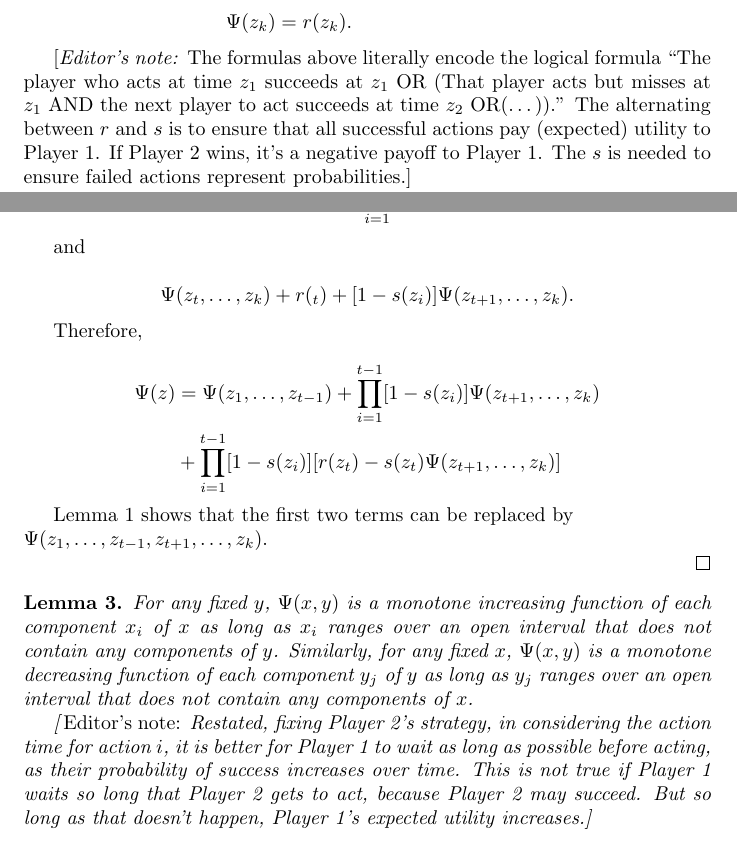
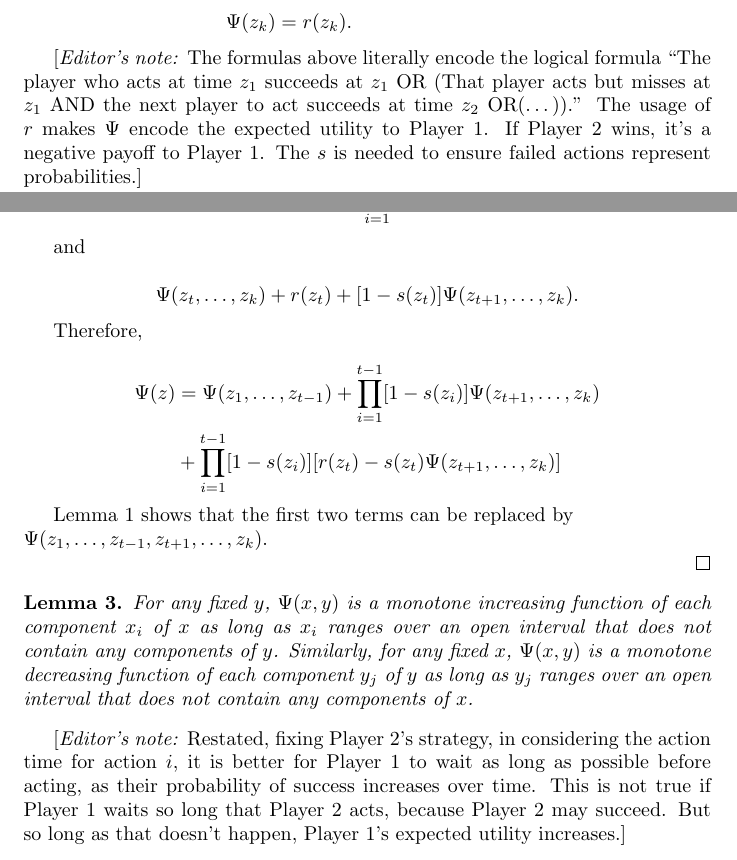
Before and after one commit to j2kun/restrepo-1957, a LaTeX document (main.tex): two parts of pages 4 and 5 of 20, joined at a grey line, cut so that both start at the same text. Compiled offline with pdfLaTeX.

Commit message:
fix more tex-o's

```diff
--- a/main.tex
+++ b/main.tex
@@ -208,10 +208,9 @@ follows:
 [\emph{Editor's note:} The formulas above literally encode the logical formula
 ``The player who acts at time $z_1$ succeeds at $z_1$ OR (That player acts but
 misses at $z_1$ AND the next player to act succeeds at time $z_2$
-OR($\dots$)).'' The alternating between $r$ and $s$ is to ensure that all
-successful actions pay (expected) utility to Player 1. If Player 2 wins, it's a
-negative payoff to Player 1. The $s$ is needed to ensure failed actions
-represent probabilities.]
+OR($\dots$)).'' The usage of $r$ makes $\Psi$ encode the expected utility to
+Player 1. If Player 2 wins, it's a negative payoff to Player 1. The $s$ is
+needed to ensure failed actions represent probabilities.]
 
 The number of components in $x$ and $y$ is not essential, and the definition
 can be applied to a single vector $x \in X$, or to a single vector $y \in Y$.
@@ -299,7 +298,7 @@ and
 
 \[
 \Psi(z_t, \dots, z_k) +
-r(_t) + [1-s(z_i)] \Psi(z_{t+1}, \dots, z_k).
+r(z_t) + [1-s(z_t)] \Psi(z_{t+1}, \dots, z_k).
 \]
 
 Therefore,
@@ -326,14 +325,14 @@ not contain any components of $y$. Similarly, for any fixed $x$, $\Psi(x, y)$
 is a monotone decreasing function of each component $y_j$ of $y$ as long as
 $y_j$ ranges over an open interval that does not contain any components of $x$.
 
+\end{lemma}
+
 [\emph{Editor's note:} Restated, fixing Player 2's strategy, in considering the
 action time for action $i$, it is better for Player 1 to wait as long as
 possible before acting, as their probability of success increases over time.
-This is not true if Player 1 waits so long that Player 2 gets to act, because
+This is not true if Player 1 waits so long that Player 2 acts, because
 Player 2 may succeed. But so long as that doesn't happen, Player 1's expected
 utility increases.]
-
-\end{lemma}
 
 \begin{proof}
 
```
Also changed, not shown: main.pdf, main.tex (2 more changed lines).
